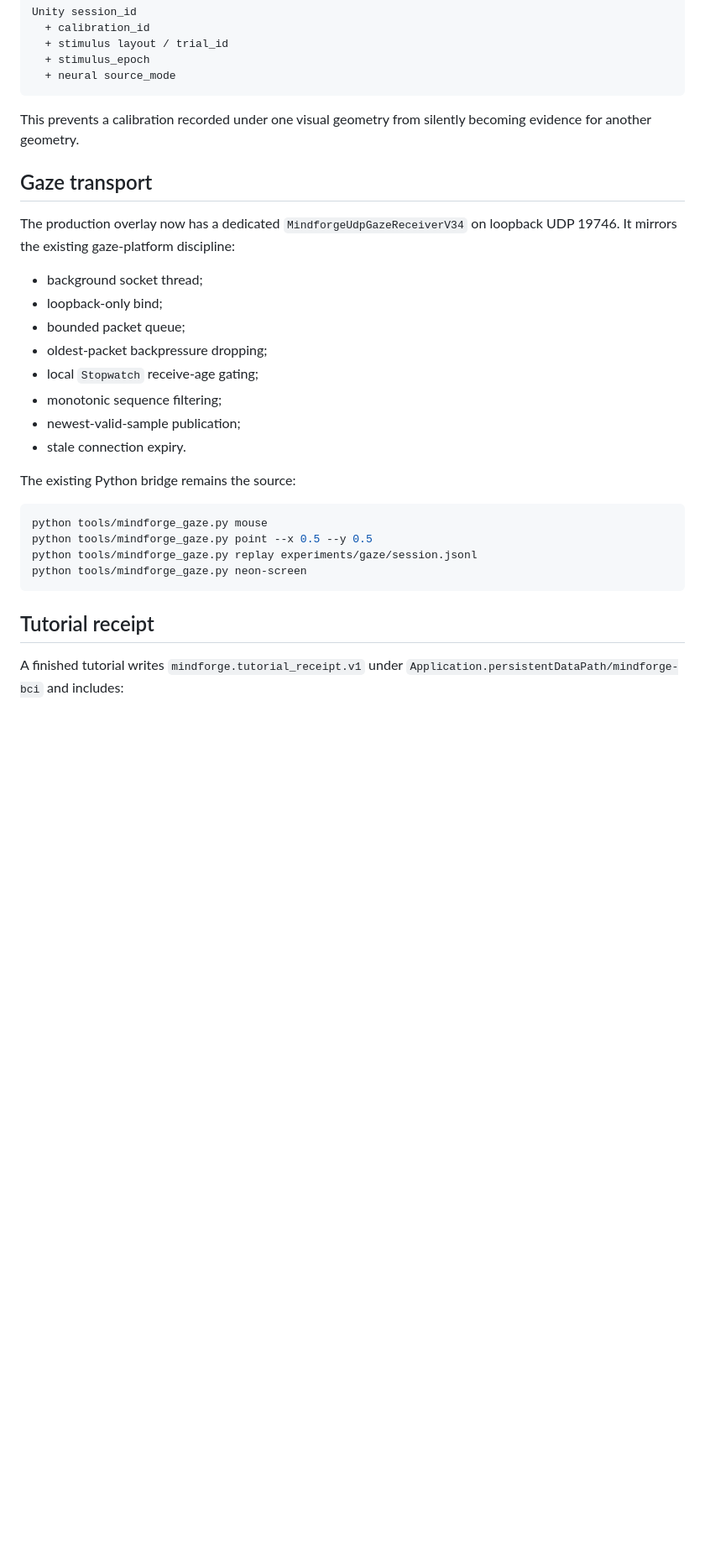
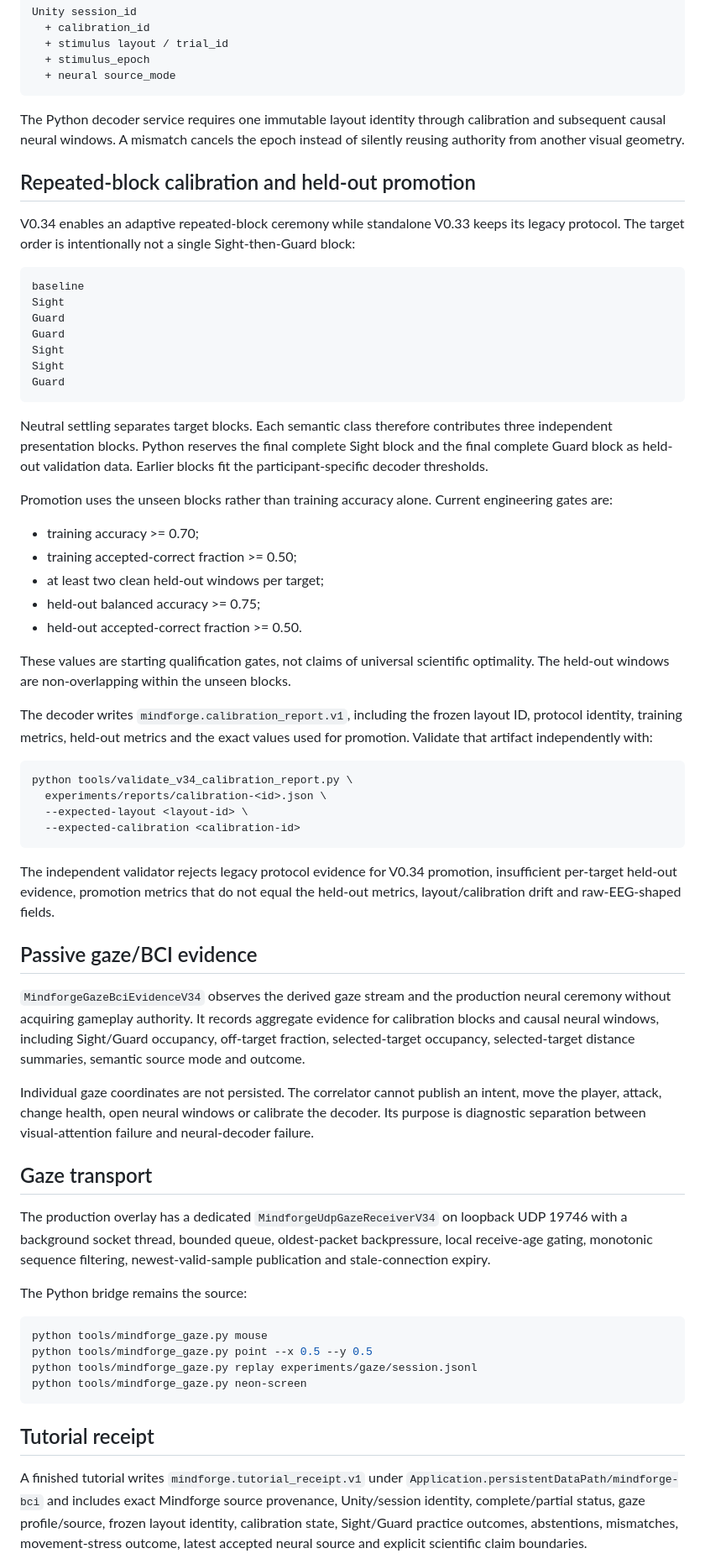
Before and after one commit to sidhulyalkar/mindforge, a Markdown page: docs/BCI_ADAPTIVE_TUTORIAL_V34.md, the part around one of its changes. Shown at 84% size. GitHub-like rendering; blank space fills up the shorter version.

Commit message:
V0.34: document held-out calibration and evidence validation

````diff
--- a/docs/BCI_ADAPTIVE_TUTORIAL_V34.md
+++ b/docs/BCI_ADAPTIVE_TUTORIAL_V34.md
@@ -126,24 +116,78 @@ Unity session_id
   + neural source_mode
 ```
 
-This prevents a calibration recorded under one visual geometry from silently becoming
-evidence for another geometry.
+The Python decoder service requires one immutable layout identity through calibration and
+subsequent causal neural windows. A mismatch cancels the epoch instead of silently
+reusing authority from another visual geometry.
+
+## Repeated-block calibration and held-out promotion
+
+V0.34 enables an adaptive repeated-block ceremony while standalone V0.33 keeps its
+legacy protocol. The target order is intentionally not a single Sight-then-Guard block:
+
+```text
+baseline
+Sight
+Guard
+Guard
+Sight
+Sight
+Guard
+```
+
+Neutral settling separates target blocks. Each semantic class therefore contributes
+three independent presentation blocks. Python reserves the final complete Sight block
+and the final complete Guard block as held-out validation data. Earlier blocks fit the
+participant-specific decoder thresholds.
+
+Promotion uses the unseen blocks rather than training accuracy alone. Current engineering
+gates are:
+
+- training accuracy >= 0.70;
+- training accepted-correct fraction >= 0.50;
+- at least two clean held-out windows per target;
+- held-out balanced accuracy >= 0.75;
+- held-out accepted-correct fraction >= 0.50.
+
+These values are starting qualification gates, not claims of universal scientific
+optimality. The held-out windows are non-overlapping within the unseen blocks.
+
+The decoder writes `mindforge.calibration_report.v1`, including the frozen layout ID,
+protocol identity, training metrics, held-out metrics and the exact values used for
+promotion. Validate that artifact independently with:
+
+```bash
+python tools/validate_v34_calibration_report.py \
+  experiments/reports/calibration-<id>.json \
+  --expected-layout <layout-id> \
+  --expected-calibration <calibration-id>
+```
+
+The independent validator rejects legacy protocol evidence for V0.34 promotion,
+insufficient per-target held-out evidence, promotion metrics that do not equal the
+held-out metrics, layout/calibration drift and raw-EEG-shaped fields.
+
+## Passive gaze/BCI evidence
+
+`MindforgeGazeBciEvidenceV34` observes the derived gaze stream and the production neural
+ceremony without acquiring gameplay authority. It records aggregate evidence for
+calibration blocks and causal neural windows, including Sight/Guard occupancy, off-target
+fraction, selected-target occupancy, selected-target distance summaries, semantic source
+mode and outcome.
+
+Individual gaze coordinates are not persisted. The correlator cannot publish an intent,
+move the player, attack, change health, open neural windows or calibrate the decoder. Its
+purpose is diagnostic separation between visual-attention failure and neural-decoder
+failure.
 
 ## Gaze transport
 
-The production overlay now has a dedicated `MindforgeUdpGazeReceiverV34` on loopback UDP
-19746. It mirrors the existing gaze-platform discipline:
+The production overlay has a dedicated `MindforgeUdpGazeReceiverV34` on loopback UDP
+19746 with a background socket thread, bounded queue, oldest-packet backpressure,
+local receive-age gating, monotonic sequence filtering, newest-valid-sample publication
+and stale-connection expiry.
 
-- background socket thread;
-- loopback-only bind;
-- bounded packet queue;
-- oldest-packet backpressure dropping;
-- local `Stopwatch` receive-age gating;
-- monotonic sequence filtering;
-- newest-valid-sample publication;
-- stale connection expiry.
-
-The existing Python bridge remains the source:
+The Python bridge remains the source:
 
 ```bash
 python tools/mindforge_gaze.py mouse
@@ -155,5 +199,9 @@ python tools/mindforge_gaze.py neon-screen
 ## Tutorial receipt
 
 A finished tutorial writes `mindforge.tutorial_receipt.v1` under
-`Application.persistentDataPath/mindforge-bci` and includes:
+`Application.persistentDataPath/mindforge-bci` and includes exact Mindforge source
+provenance, Unity/session identity, complete/partial status, gaze profile/source, frozen
+layout identity, calibration state, Sight/Guard practice outcomes, abstentions,
+mismatches, movement-stress outcome, latest accepted neural source and explicit scientific
+claim boundaries.
 
````
Also changed, not shown: other parts of docs/BCI_ADAPTIVE_TUTORIAL_V34.md (+35 -48 lines).
